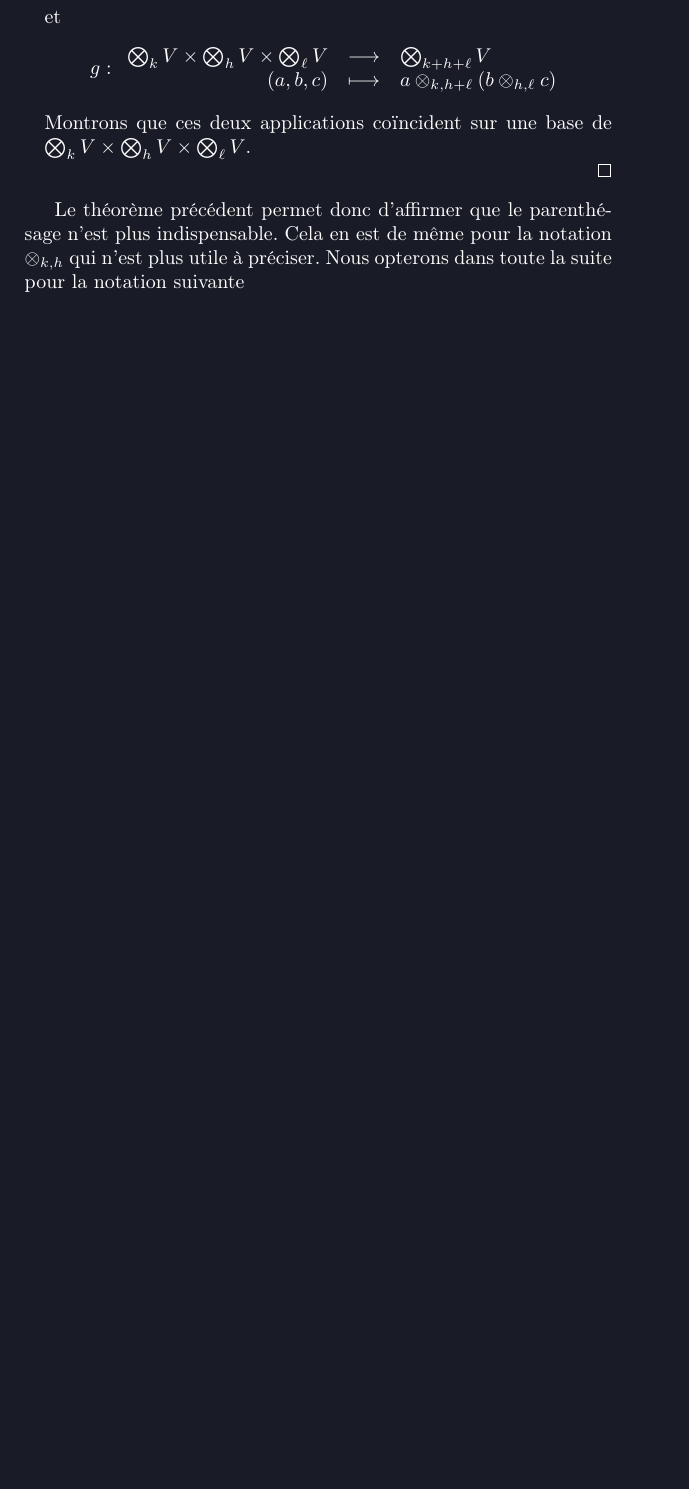
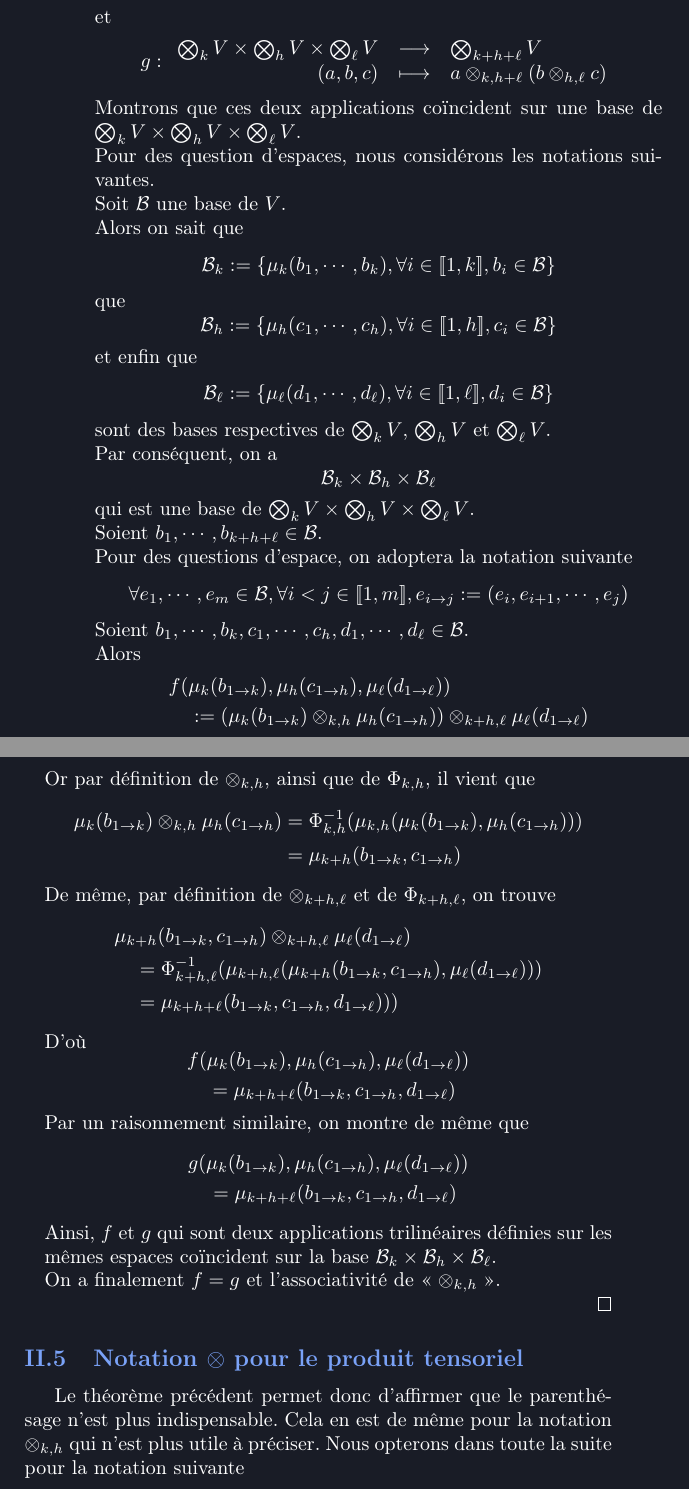
Before and after one commit to cargoax38/aquila, a LaTeX book (geometry/geometrie.tex, which reads geometry/chapter_4/II_Algebre_tensorielle.tex): part of page 42 of 49 before the commit and two parts of pages 43 and 44 of 51 after it, the two joined at a grey line, cut so that both start at the same text, the shorter picture padded with empty space. Compiled offline with pdfLaTeX.

Commit message:
Avancement chapitre 4 géometrie
+ Preuve associativité produit tensoriel.

```diff
--- a/geometry/chapter_4/II_Algebre_tensorielle.tex
+++ b/geometry/chapter_4/II_Algebre_tensorielle.tex
@@ -763,9 +775,76 @@
 					(a, b, c) & \longmapsto & a \otimes_{k, h + \ell} (b \otimes_{h, \ell} c)
 				\end{array}
 			$$
-			Montrons que ces deux applications coïncident sur une base de $\bigotimes_{k} V \times \bigotimes_{h} V \times \bigotimes_{\ell} V$.
+			Montrons que ces deux applications coïncident sur une base de $\bigotimes_{k} V \times \bigotimes_{h} V \times \bigotimes_{\ell} V$. \\
+			Pour des question d'espaces, nous considérons les notations suivantes. \\
+			Soit $\mathcal{B}$ une base de $V$. \\
+			Alors on sait que
+			$$
+				\mathcal{B}_{k} := \{ \mu_{k}(b_{1}, \cdots, b_{k}), \forall i \in [\![1, k]\!], b_{i} \in \mathcal{B} \}
+			$$
+			que
+			$$
+				\mathcal{B}_{h} := \{ \mu_{h}(c_{1}, \cdots, c_{h}), \forall i \in [\![1, h]\!], c_{i} \in \mathcal{B} \}
+			$$
+			et enfin que
+			$$
+				\mathcal{B}_{\ell} := \{ \mu_{\ell}(d_{1}, \cdots, d_{\ell}), \forall i \in [\![1, \ell]\!], d_{i} \in \mathcal{B} \}
+			$$
+			sont des bases respectives de $\bigotimes_{k} V$, $\bigotimes_{h} V$ et $\bigotimes_{\ell} V$. \\
+			Par conséquent, on a
+			$$
+				\mathcal{B}_{k} \times \mathcal{B}_{h} \times \mathcal{B}_{\ell}
+			$$
+			qui est une base de $\bigotimes_{k} V \times \bigotimes_{h} V \times \bigotimes_{\ell} V$. \\
+			Soient $b_{1}, \cdots, b_{k + h + \ell} \in \mathcal{B}$. \\
+			Pour des questions d'espace, on adoptera la notation suivante
+			$$
+				\forall e_{1}, \cdots, e_{m} \in \mathcal{B}, \forall i < j \in [\![1, m]\!], e_{i \to j} := (e_{i}, e_{i + 1}, \cdots, e_{j})
+			$$
+			Soient $b_{1}, \cdots, b_{k}, c_{1}, \cdots, c_{h}, d_{1}, \cdots, d_{\ell} \in \mathcal{B}$. \\
+			Alors
+			$$
+				\begin{aligned}
+					& f(\mu_{k}(b_{1 \to k}), \mu_{h}(c_{1 \to h}), \mu_{\ell}(d_{1 \to \ell})) \\
+					& \quad := (\mu_{k}(b_{1 \to k}) \otimes_{k, h} \mu_{h}(c_{1 \to h})) \otimes_{k + h, \ell} \mu_{\ell}(d_{1 \to \ell})
+				\end{aligned}
+			$$
+			Or par définition de $\otimes_{k, h}$, ainsi que de $\Phi_{k, h}$, il vient que
+			$$
+				\begin{aligned}
+					\mu_{k}(b_{1 \to k}) \otimes_{k, h} \mu_{h}(c_{1 \to h}) & = \Phi_{k, h}^{-1}(\mu_{k, h}(\mu_{k}(b_{1 \to k}), \mu_{h}(c_{1 \to h}))) \\
+					& = \mu_{k + h}(b_{1 \to k}, c_{1 \to h})
+				\end{aligned}
+			$$
+			De même, par définition de $\otimes_{k + h, \ell}$ et de $\Phi_{k + h, \ell}$, on trouve
+			$$
+				\begin{aligned}
+					& \mu_{k + h}(b_{1 \to k}, c_{1 \to h}) \otimes_{k + h, \ell} \mu_{\ell}(d_{1 \to \ell}) \\
+					& \quad = \Phi_{k + h, \ell}^{-1}(\mu_{k + h, \ell}(\mu_{k + h}(b_{1 \to k}, c_{1 \to h}), \mu_{\ell}(d_{1 \to \ell}))) \\
+					& \quad = \mu_{k + h + \ell}(b_{1 \to k}, c_{1 \to h}, d_{1 \to \ell})
+))
+				\end{aligned}
+			$$
+			D'où
+			$$
+				\begin{aligned}
+					& f(\mu_{k}(b_{1 \to k}), \mu_{h}(c_{1 \to h}), \mu_{\ell}(d_{1 \to \ell})) \\
+					& \quad = \mu_{k + h + \ell}(b_{1 \to k}, c_{1 \to h}, d_{1 \to \ell})
+				\end{aligned}
+			$$
+			Par un raisonnement similaire, on montre de même que
+			$$
+				\begin{aligned}
+					& g(\mu_{k}(b_{1 \to k}), \mu_{h}(c_{1 \to h}), \mu_{\ell}(d_{1 \to \ell})) \\
+					& \quad = \mu_{k + h + \ell}(b_{1 \to k}, c_{1 \to h}, d_{1 \to \ell})
+				\end{aligned}
+			$$
+			Ainsi, $f$ et $g$ qui sont deux applications trilinéaires définies sur les mêmes espaces coïncident sur la base $\mathcal{B}_{k} \times \mathcal{B}_{h} \times \mathcal{B}_{\ell}$. \\
+			On a finalement $f = g$ et l'associativité de \flqq{} $\otimes_{k, h}$ \frqq{}.
 		}
+	}
 
+	\subsection{Notation \texorpdfstring{$\otimes$}{} pour le produit tensoriel}{
 		Le théorème précédent permet donc d'affirmer que le parenthésage n'est plus indispensable. Cela en est de même pour la notation $\otimes_{k, h}$ qui n'est plus utile à préciser. Nous opterons dans toute la suite pour la notation suivante
 
 		\mathblock{definition}{Notation $\otimes$ pour les $k$-tenseurs}{
```
Also changed, not shown: geometry/chapter_4/II_Algebre_tensorielle.pdf, geometry/chapter_4/II_Algebre_tensorielle.tex (26 more changed lines).
